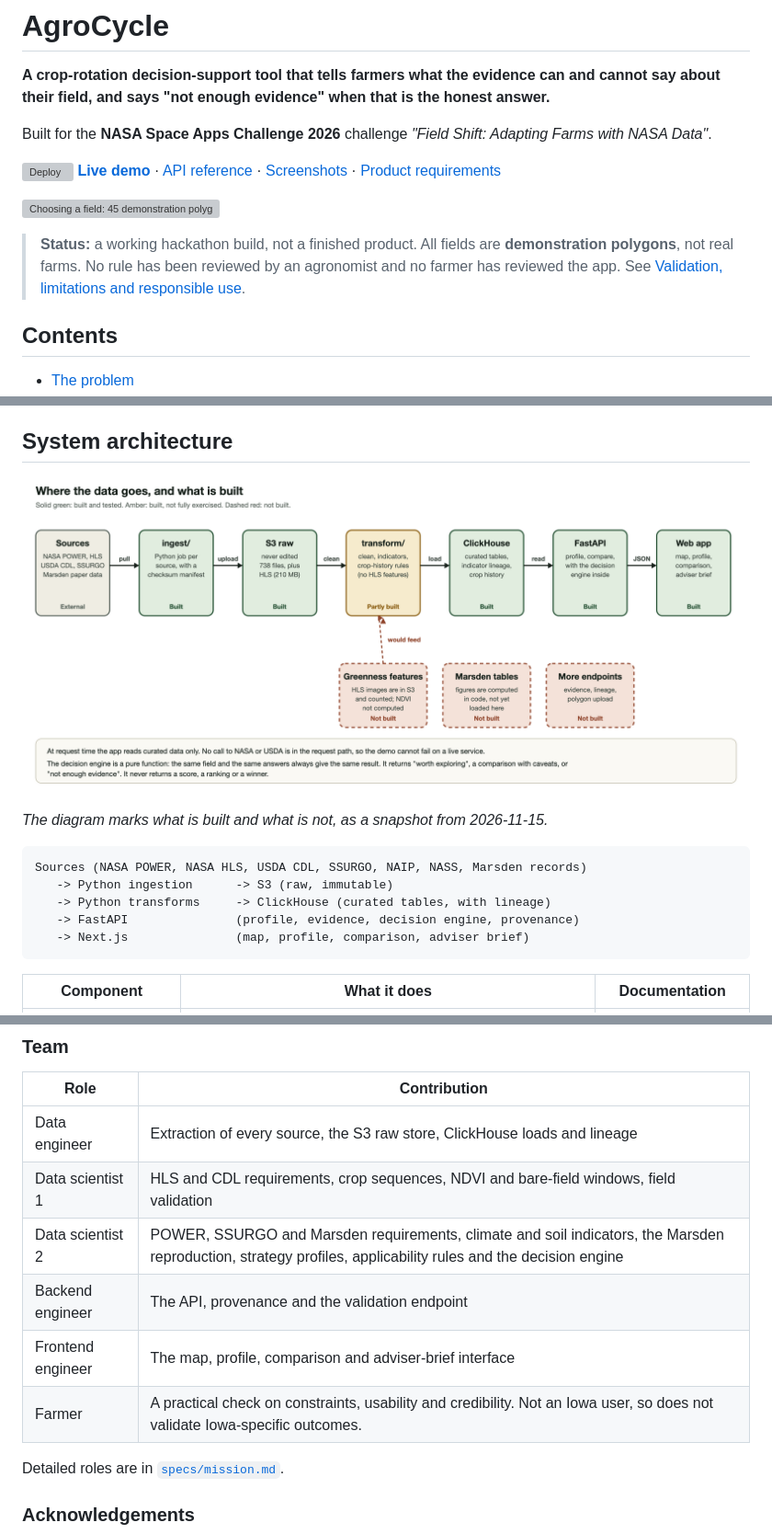
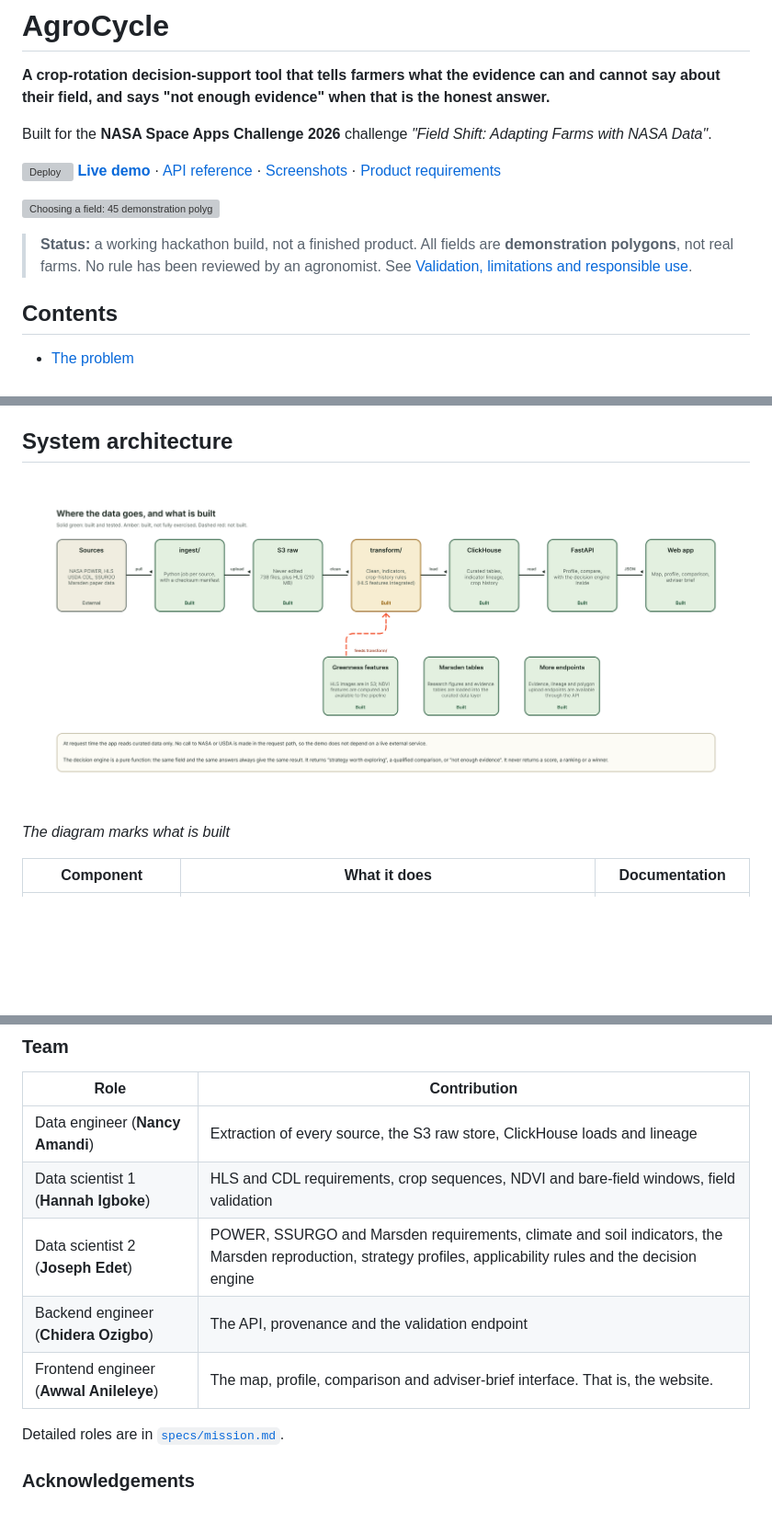
Before and after one commit to Nancy9ice/AgroCycle, a Markdown page: README.md, 3 parts joined by grey strips. Shown at 92% size. Drawn GitHub-style; pictures changed too: docs/diagrams/architecture.png; blank space fills up the shorter version; grey boxes are pictures that could not be loaded.

Commit message:
docs: reframe the limitations section, add the crop-rotation and landing-page images, refresh the architecture diagram

````diff
--- a/README.md
+++ b/README.md
@@ -9,7 +9,7 @@ Built for the **NASA Space Apps Challenge 2026** challenge _"Field Shift: Adapti
 
 ![Choosing a field: 45 demonstration polygons in Story and Boone counties, Iowa, on satellite imagery](docs/demo/screenshots/02-field-map.png)
 
-> **Status:** a working hackathon build, not a finished product. All fields are **demonstration polygons**, not real farms. No rule has been reviewed by an agronomist and no farmer has reviewed the app. See [Validation, limitations and responsible use](#validation-limitations-and-responsible-use).
+> **Status:** a working hackathon build, not a finished product. All fields are **demonstration polygons**, not real farms. No rule has been reviewed by an agronomist. See [Validation, limitations and responsible use](#validation-limitations-and-responsible-use).
 
 ## Contents
 
@@ -120,15 +113,8 @@ Implementation details, input and output contracts, the rule table and how to ch
 
 ![Architecture: NASA and USDA sources flow through ingestion and transforms into S3 and ClickHouse, then the FastAPI service and the Next.js app](docs/diagrams/architecture.png)
 
-_The diagram marks what is built and what is not, as a snapshot from 2026-11-15._
+_The diagram marks what is built_
 
-```
-Sources (NASA POWER, NASA HLS, USDA CDL, SSURGO, NAIP, NASS, Marsden records)
-   -> Python ingestion      -> S3 (raw, immutable)
-   -> Python transforms     -> ClickHouse (curated tables, with lineage)
-   -> FastAPI               (profile, evidence, decision engine, provenance)
-   -> Next.js               (map, profile, comparison, adviser brief)
-```
 
 | Component | What it does | Documentation |
 |---|---|---|
@@ -219,12 +208,11 @@ Smoke tests (`uv run python -m scripts.smoke_s3`, `scripts.smoke_clickhouse`) ch
 
 | Role | Contribution |
 |---|---|
-| Data engineer | Extraction of every source, the S3 raw store, ClickHouse loads and lineage |
-| Data scientist 1 | HLS and CDL requirements, crop sequences, NDVI and bare-field windows, field validation |
-| Data scientist 2 | POWER, SSURGO and Marsden requirements, climate and soil indicators, the Marsden reproduction, strategy profiles, applicability rules and the decision engine |
-| Backend engineer | The API, provenance and the validation endpoint |
-| Frontend engineer | The map, profile, comparison and adviser-brief interface |
-| Farmer | A practical check on constraints, usability and credibility. Not an Iowa user, so does not validate Iowa-specific outcomes. |
+| Data engineer (**Nancy Amandi**) | Extraction of every source, the S3 raw store, ClickHouse loads and lineage |
+| Data scientist 1 (**Hannah Igboke**) | HLS and CDL requirements, crop sequences, NDVI and bare-field windows, field validation |
+| Data scientist 2 (**Joseph Edet**)| POWER, SSURGO and Marsden requirements, climate and soil indicators, the Marsden reproduction, strategy profiles, applicability rules and the decision engine |
+| Backend engineer (**Chidera Ozigbo**)| The API, provenance and the validation endpoint |
+| Frontend engineer (**Awwal Anileleye**)| The map, profile, comparison and adviser-brief interface. That is, the website. |
 
 Detailed roles are in [`specs/mission.md`](specs/mission.md).
 
````
Also changed, not shown: other parts of README.md (+23 -31 lines), docs/diagrams/README.md (+1 -1 lines), 5 other files.
